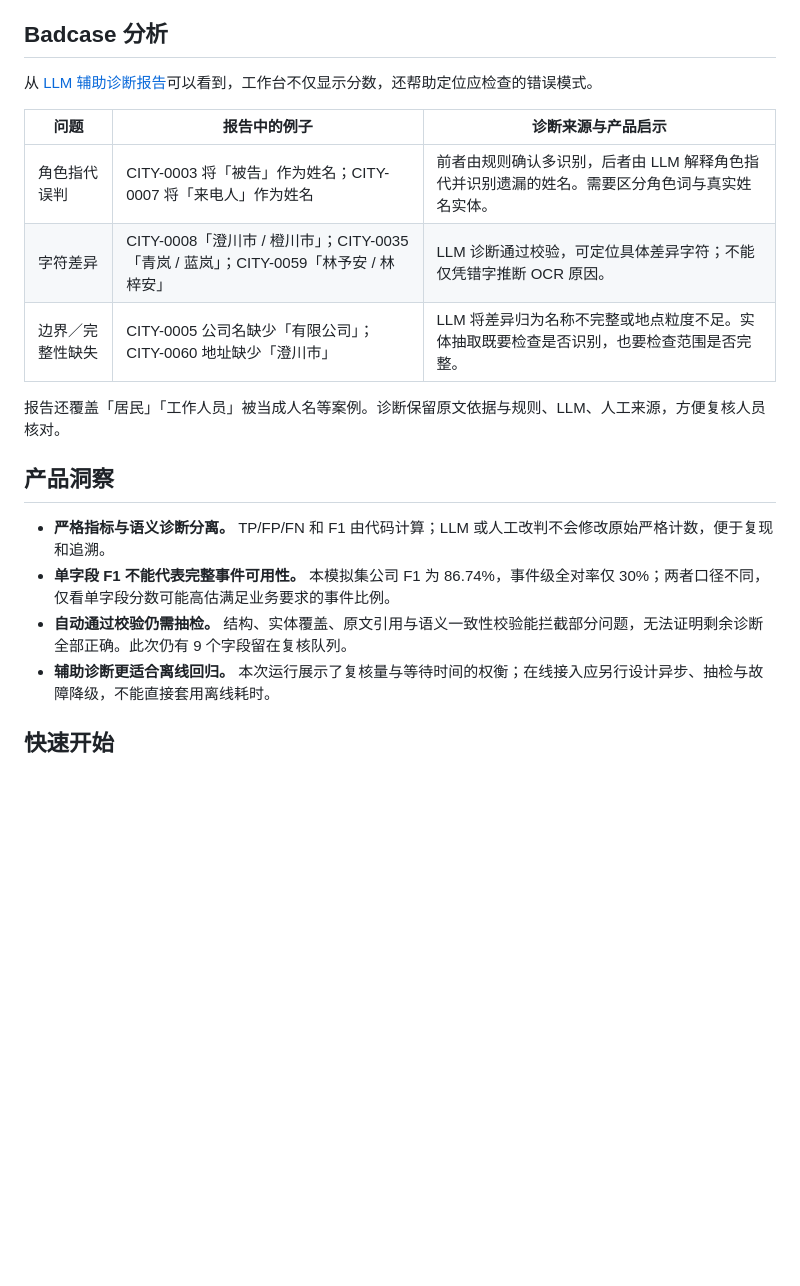
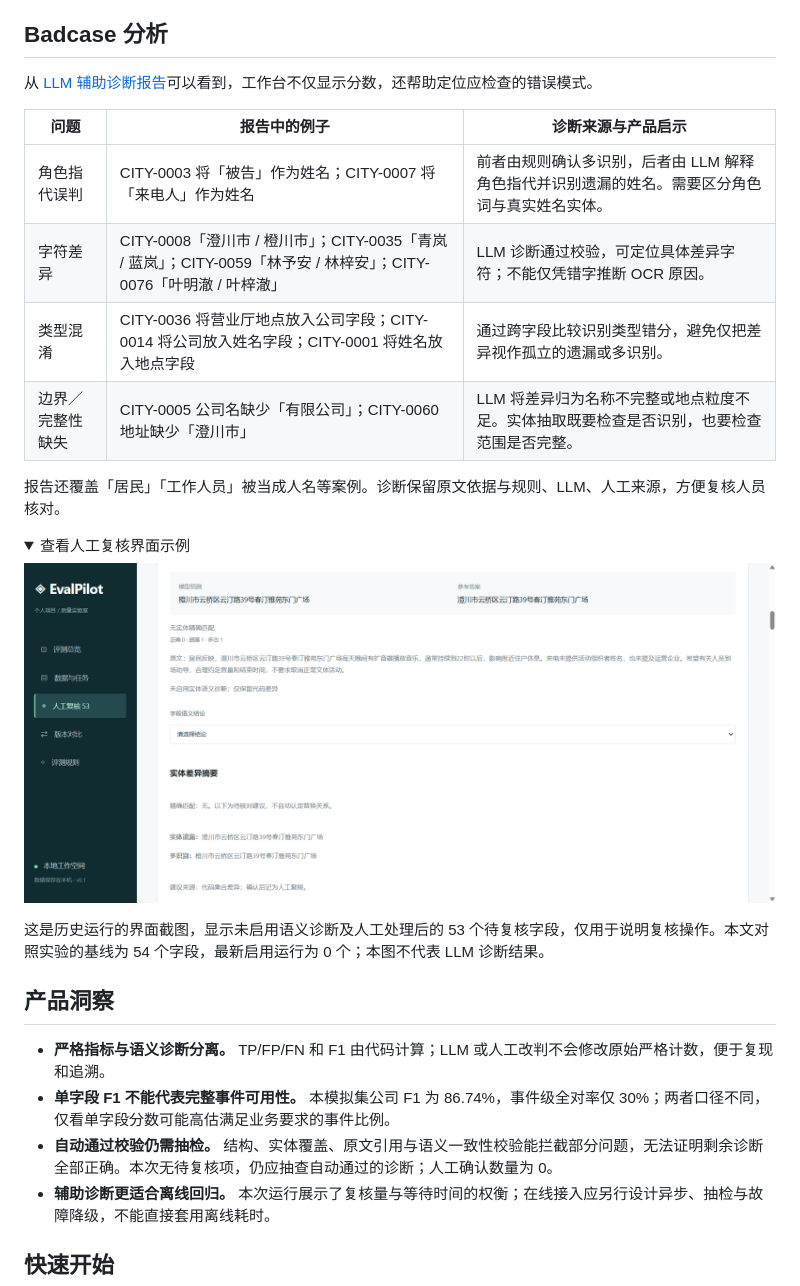
Before and after one commit to wd-1-48/evalpilot, a Markdown page: README.md, the part around the change printed below. Rendered like a GitHub page; pictures changed too: docs/manual-review.png (added); folded sections open; blank space fills up the shorter version.

```diff
--- a/README.md
+++ b/README.md
@@ -66,16 +88,26 @@ flowchart LR
 | 问题 | 报告中的例子 | 诊断来源与产品启示 |
 | --- | --- | --- |
 | 角色指代误判 | CITY-0003 将「被告」作为姓名；CITY-0007 将「来电人」作为姓名 | 前者由规则确认多识别，后者由 LLM 解释角色指代并识别遗漏的姓名。需要区分角色词与真实姓名实体。 |
-| 字符差异 | CITY-0008「澄川市 / 橙川市」；CITY-0035「青岚 / 蓝岚」；CITY-0059「林予安 / 林梓安」 | LLM 诊断通过校验，可定位具体差异字符；不能仅凭错字推断 OCR 原因。 |
+| 字符差异 | CITY-0008「澄川市 / 橙川市」；CITY-0035「青岚 / 蓝岚」；CITY-0059「林予安 / 林梓安」；CITY-0076「叶明澈 / 叶梓澈」 | LLM 诊断通过校验，可定位具体差异字符；不能仅凭错字推断 OCR 原因。 |
+| 类型混淆 | CITY-0036 将营业厅地点放入公司字段；CITY-0014 将公司放入姓名字段；CITY-0001 将姓名放入地点字段 | 通过跨字段比较识别类型错分，避免仅把差异视作孤立的遗漏或多识别。 |
 | 边界／完整性缺失 | CITY-0005 公司名缺少「有限公司」；CITY-0060 地址缺少「澄川市」 | LLM 将差异归为名称不完整或地点粒度不足。实体抽取既要检查是否识别，也要检查范围是否完整。 |
 
 报告还覆盖「居民」「工作人员」被当成人名等案例。诊断保留原文依据与规则、LLM、人工来源，方便复核人员核对。
+
+<details>
+<summary>查看人工复核界面示例</summary>
+
+![人工复核：预测、参考、原文与实体差异](docs/manual-review.png)
+
+这是历史运行的界面截图，显示未启用语义诊断及人工处理后的 53 个待复核字段，仅用于说明复核操作。本文对照实验的基线为 54 个字段，最新启用运行为 0 个；本图不代表 LLM 诊断结果。
+
+</details>
 
 ## 产品洞察
 
 - **严格指标与语义诊断分离。** TP/FP/FN 和 F1 由代码计算；LLM 或人工改判不会修改原始严格计数，便于复现和追溯。
 - **单字段 F1 不能代表完整事件可用性。** 本模拟集公司 F1 为 86.74%，事件级全对率仅 30%；两者口径不同，仅看单字段分数可能高估满足业务要求的事件比例。
-- **自动通过校验仍需抽检。** 结构、实体覆盖、原文引用与语义一致性校验能拦截部分问题，无法证明剩余诊断全部正确。此次仍有 9 个字段留在复核队列。
+- **自动通过校验仍需抽检。** 结构、实体覆盖、原文引用与语义一致性校验能拦截部分问题，无法证明剩余诊断全部正确。本次无待复核项，仍应抽查自动通过的诊断；人工确认数量为 0。
 - **辅助诊断更适合离线回归。** 本次运行展示了复核量与等待时间的权衡；在线接入应另行设计异步、抽检与故障降级，不能直接套用离线耗时。
 
 ## 快速开始
```
Also changed, not shown: other parts of README.md (+50 -28 lines), README.en.md (added, +88 -0 lines), examples/README.md (+20 -9 lines), examples/reports/evalpilot-report-with-llm.md (renamed from examples/reports/evalpilot-report-test-v1.2.md, +56 -56 lines), docs/demo-cover.png (added), docs/llm-metrics.png (added), docs/llm-overview.png (added), docs/llm-samples.png (added), examples/reports/evalpilot-report-no-llm.md (renamed from examples/reports/evalpilot-report-test-v1.md), 2 other files.
